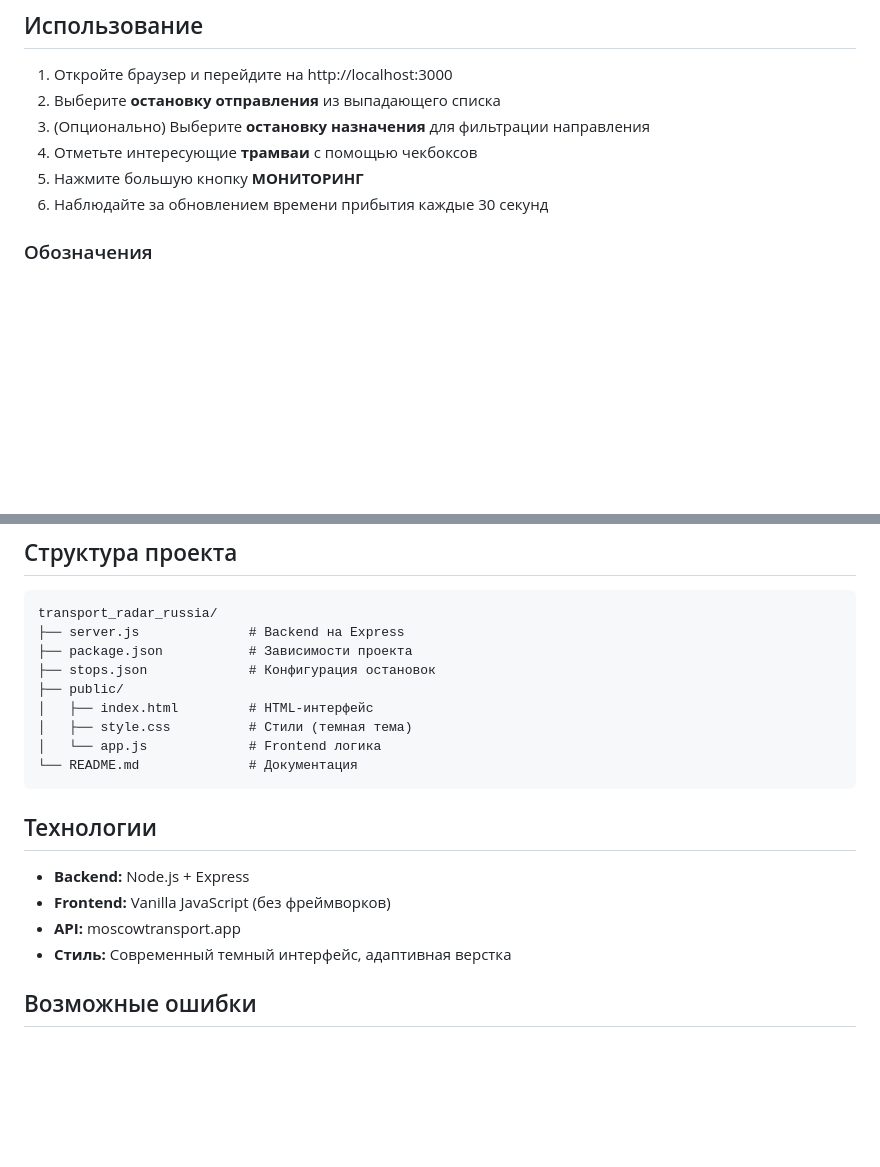
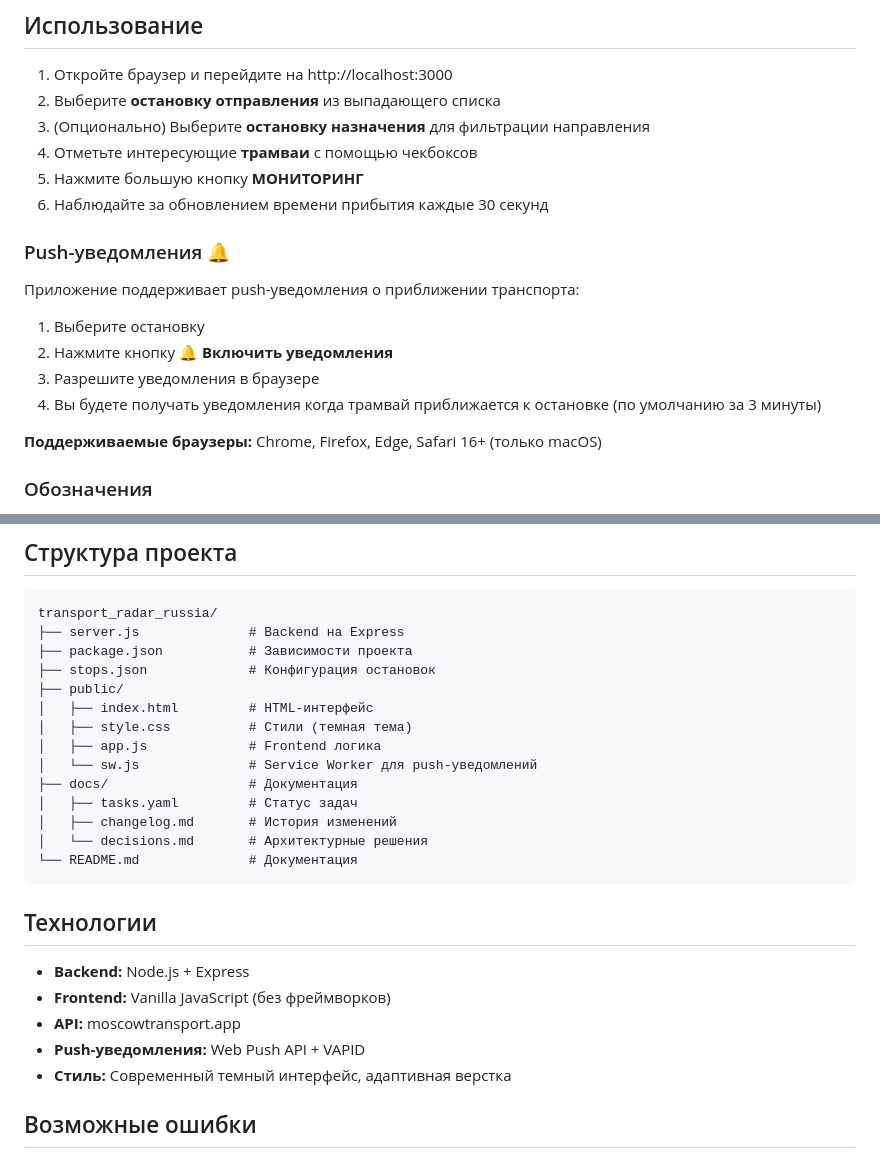
Before and after one commit to sstresseddessertss/transport_radar_russia, a Markdown page: README.md, 2 parts joined by grey strips. Drawn GitHub-style; blank space fills up the shorter version.

Commit message:
Update README with push notification documentation
Co-authored-by: sstresseddessertss <196706658+sstresseddessertss@users.noreply.github.com>

````diff
--- a/README.md
+++ b/README.md
@@ -48,6 +48,17 @@ npm start
 4. Отметьте интересующие **трамваи** с помощью чекбоксов
 5. Нажмите большую кнопку **МОНИТОРИНГ**
 6. Наблюдайте за обновлением времени прибытия каждые 30 секунд
+
+### Push-уведомления 🔔
+
+Приложение поддерживает push-уведомления о приближении транспорта:
+
+1. Выберите остановку
+2. Нажмите кнопку **🔔 Включить уведомления**
+3. Разрешите уведомления в браузере
+4. Вы будете получать уведомления когда трамвай приближается к остановке (по умолчанию за 3 минуты)
+
+**Поддерживаемые браузеры:** Chrome, Firefox, Edge, Safari 16+ (только macOS)
 
 ### Обозначения
 
@@ -111,7 +122,12 @@ transport_radar_russia/
 ├── public/
 │   ├── index.html         # HTML-интерфейс
 │   ├── style.css          # Стили (темная тема)
-│   └── app.js             # Frontend логика
+│   ├── app.js             # Frontend логика
+│   └── sw.js              # Service Worker для push-уведомлений
+├── docs/                  # Документация
+│   ├── tasks.yaml         # Статус задач
+│   ├── changelog.md       # История изменений
+│   └── decisions.md       # Архитектурные решения
 └── README.md              # Документация
 ```
 
@@ -120,6 +136,7 @@ transport_radar_russia/
 - **Backend:** Node.js + Express
 - **Frontend:** Vanilla JavaScript (без фреймворков)
 - **API:** moscowtransport.app
+- **Push-уведомления:** Web Push API + VAPID
 - **Стиль:** Современный темный интерфейс, адаптивная верстка
 
 ## Возможные ошибки
````
